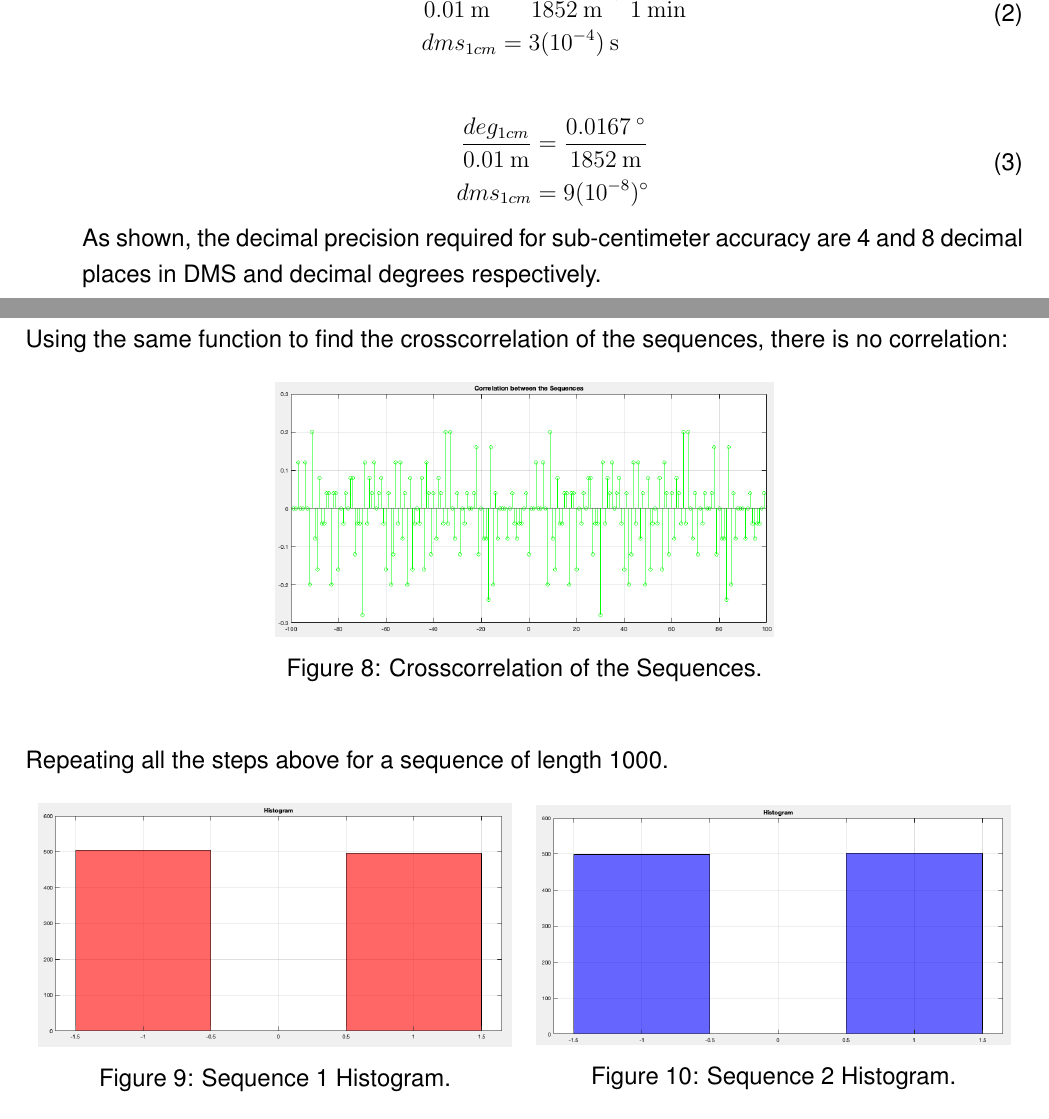
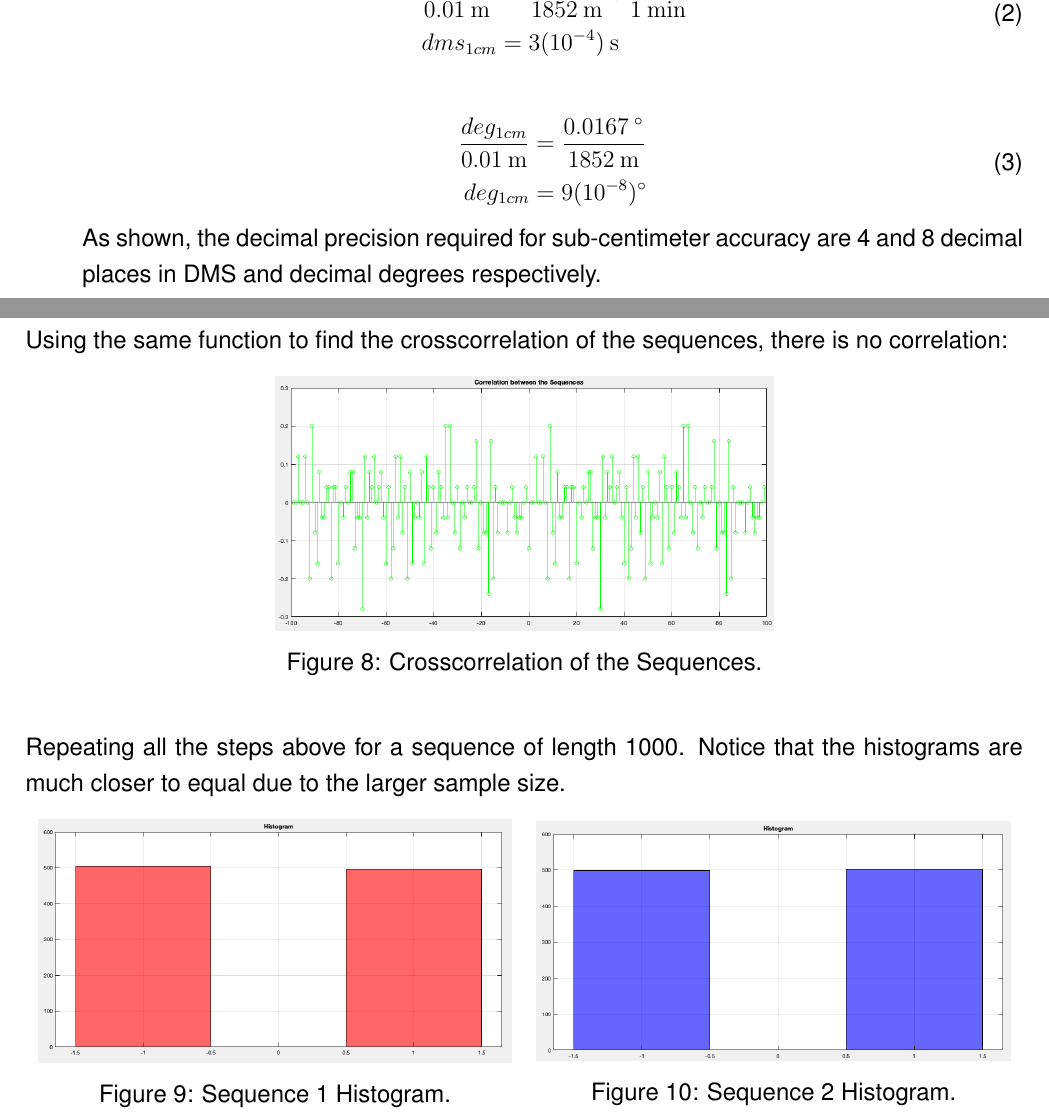
Before and after one commit to sturdivant20/gps, a LaTeX problem sheet (HW1/solution.tex): two parts of pages 1 and 8 of 11, joined at a grey line, cut so that both start at the same text. Compiled offline with pdfLaTeX.

Commit message:
hw1 final

```diff
--- a/HW1/solution.tex
+++ b/HW1/solution.tex
@@ -137,7 +137,7 @@
       \begin{split}
         \frac{deg_{1cm}}{0.01 \:\si{m}} &=
                               \frac{0.0167 \:\si{\degree}}{1852 \:\si{m}} \\
-        dms_{1cm} &= 9(10^{-8}) \si{\degree}
+        deg_{1cm} &= 9(10^{-8}) \si{\degree}
       \end{split}
     \end{equation}
 
@@ -516,7 +516,8 @@
     \end{figure}
 
     \vspace{10pt}
-    Repeating all the steps above for a sequence of length 1000.
+    Repeating all the steps above for a sequence of length 1000. Notice that
+    the histograms are much closer to equal due to the larger sample size.
 
     \begin{figure}[H]
       \centering
```
Also changed, not shown: HW1/solution.pdf.
